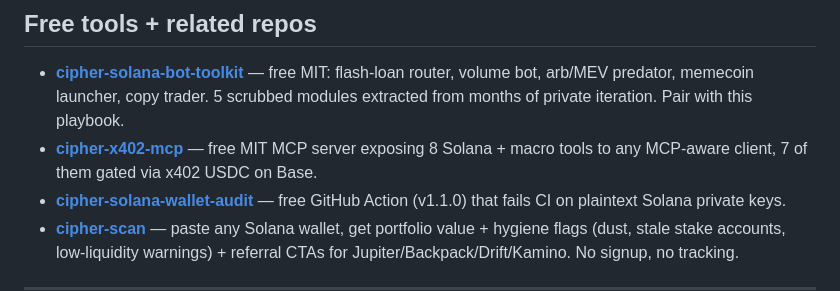
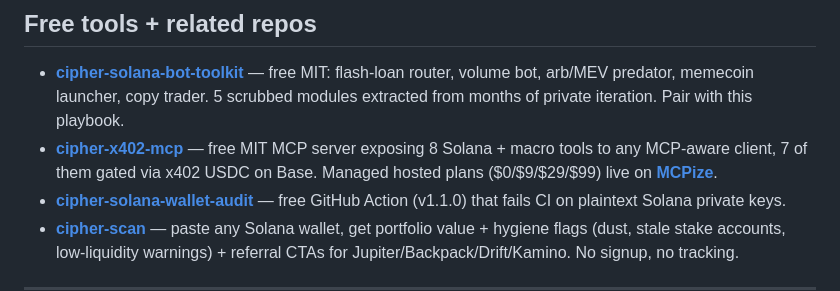
Before and after one commit to cryptomotifs/cipher-starter, a Markdown page: README.md, the part around the change. Rendered like a GitHub page.

Commit message:
readme: link MCPize hosted plans for cipher-x402-mcp
MCPize listing is live with 4 tiers (Free/Starter $9/Pro $29/Team
$99). Adds a secondary touchpoint for readers discovering Cipher
via the playbook.

```diff
--- a/README.md
+++ b/README.md
@@ -159,7 +159,7 @@ Solo Canadian dev (Ontario, ET). Available 20 hr/wk for x402 / MCP / Solana inte
 ## Free tools + related repos
 
 - **[cipher-solana-bot-toolkit](https://github.com/cryptomotifs/cipher-solana-bot-toolkit)** — free MIT: flash-loan router, volume bot, arb/MEV predator, memecoin launcher, copy trader. 5 scrubbed modules extracted from months of private iteration. Pair with this playbook.
-- **[cipher-x402-mcp](https://github.com/cryptomotifs/cipher-x402-mcp)** — free MIT MCP server exposing 8 Solana + macro tools to any MCP-aware client, 7 of them gated via x402 USDC on Base.
+- **[cipher-x402-mcp](https://github.com/cryptomotifs/cipher-x402-mcp)** — free MIT MCP server exposing 8 Solana + macro tools to any MCP-aware client, 7 of them gated via x402 USDC on Base. Managed hosted plans ($0/$9/$29/$99) live on **[MCPize](https://mcpize.com/mcp/cipher-x402-mcp)**.
 - **[cipher-solana-wallet-audit](https://github.com/cryptomotifs/cipher-solana-wallet-audit)** — free GitHub Action (v1.1.0) that fails CI on plaintext Solana private keys.
 - **[cipher-scan](https://cipher-scan-three.vercel.app)** — paste any Solana wallet, get portfolio value + hygiene flags (dust, stale stake accounts, low-liquidity warnings) + referral CTAs for Jupiter/Backpack/Drift/Kamino. No signup, no tracking.
 
```
